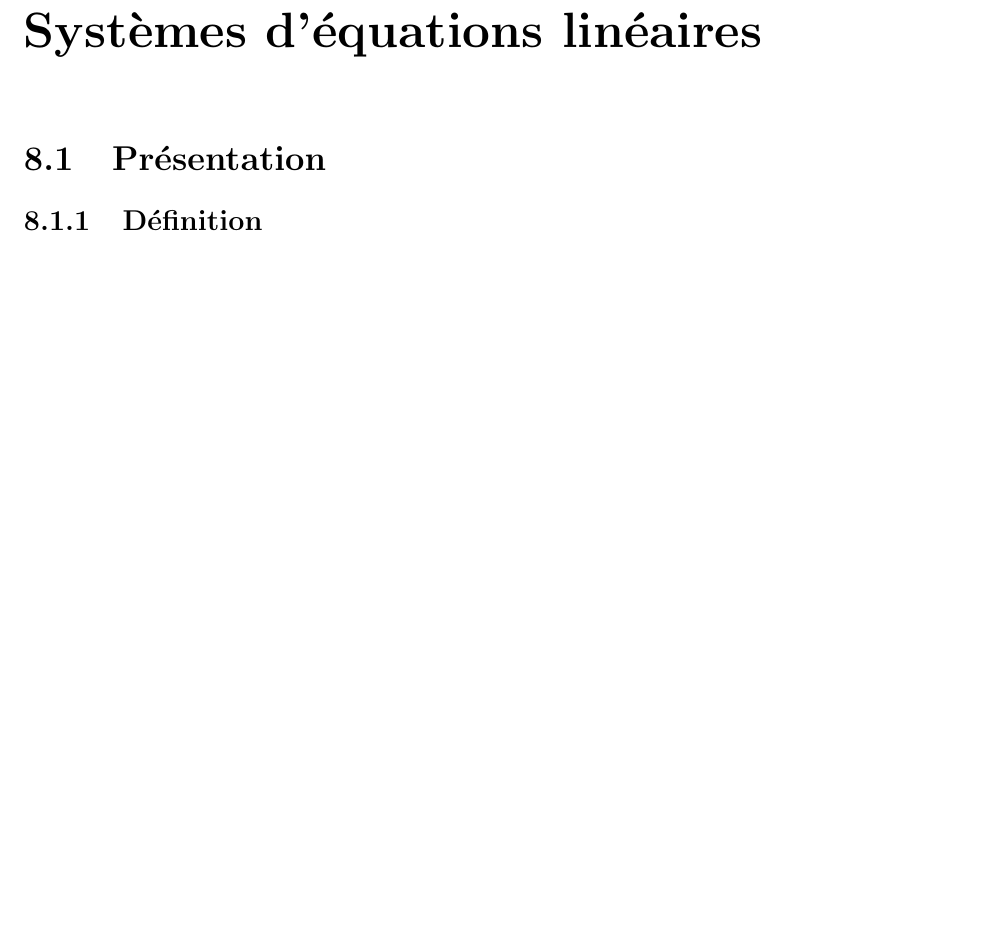
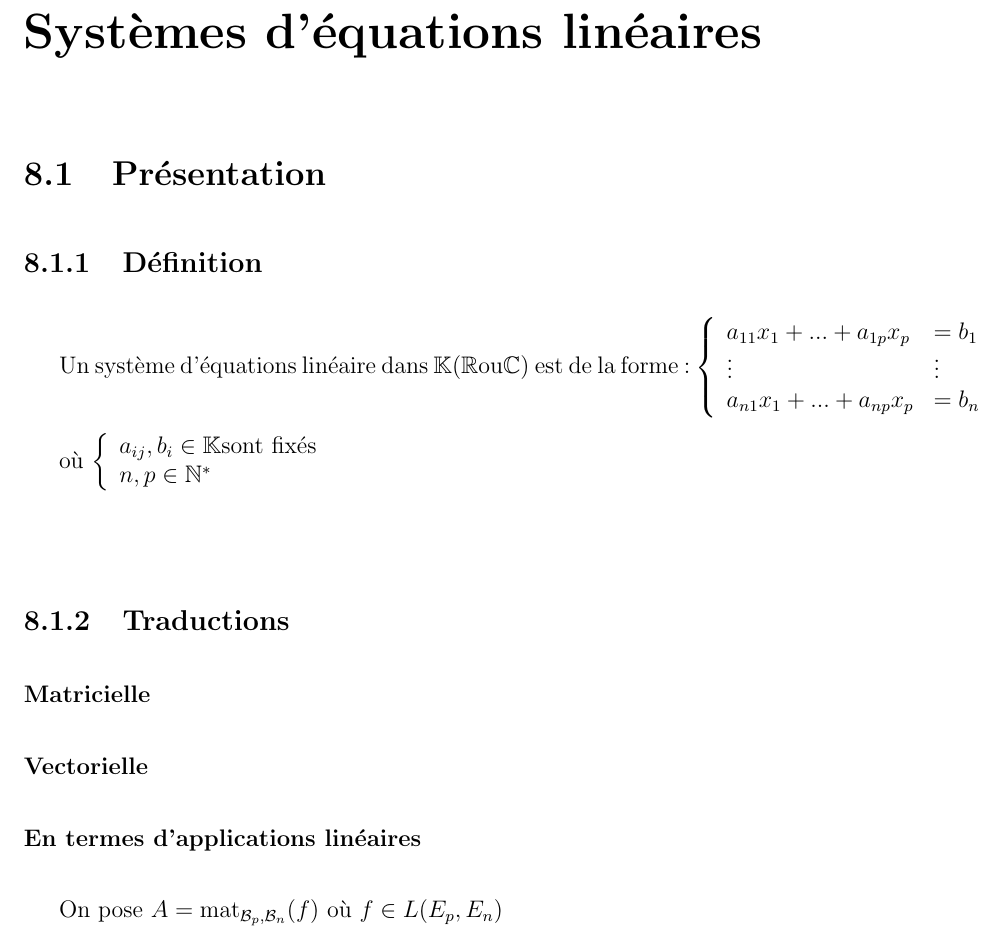
Before and after one commit to Aaacooo/cours-maths, a LaTeX book (Algèbre linéaire.tex): part of page 23 of 25, cut so that both start at the same text, the shorter picture padded with empty space. Compiled offline with pdfLaTeX.

Commit message:
Présentation systèmes d'équations linéaires

```diff
--- a/Algèbre linéaire.tex
+++ b/Algèbre linéaire.tex
@@ -227,7 +227,19 @@
 \chapter{Systèmes d'équations linéaires}
 	\section{Présentation}
 		\subsection{Définition}
+			Un système d'équations linéaire dans $\mathbb{K} (\mathbb{R} \mbox{ou} \mathbb{C})$ est de la forme : \(\left\lbrace \begin{array}{ll}
+				a_{11} x_1 + ... + a_{1p} x_p &=b_1 \\ \vdots & \vdots \\ a_{n1} x_1 + ... + a_{np} x_p &=b_n
+			\end{array}\right.\)
+
+			où \(\left\lbrace \begin{array}{ll}
+				a_{ij},b_i \in \mathbb{K} \mbox{sont fixés} \\ n,p \in \mathbb{N}^{\ast}
+			\end{array}\right.\)
+
 		\subsection{Traductions}
+			\subsubsection{Matricielle}
+			\subsubsection{Vectorielle}
+			\subsubsection{En termes d'applications linéaires}
+				On pose $A = \mbox{mat}_{\mathcal{B}_p,\mathcal{B}_n}(f) \mbox{ où } f \in L(E_p,E_n)$
 		\subsection{Traductions}
 		\subsection{Structure de l'ensemble des solutions}
 	\section{Méthode de résolution}
```
Also changed, not shown: Algèbre linéaire.pdf, 4 other files.
